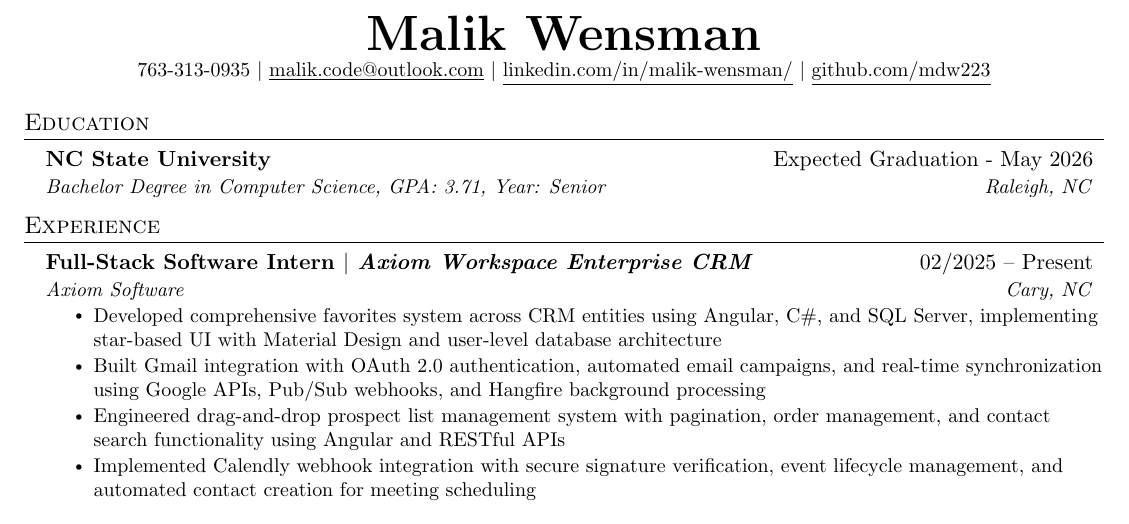
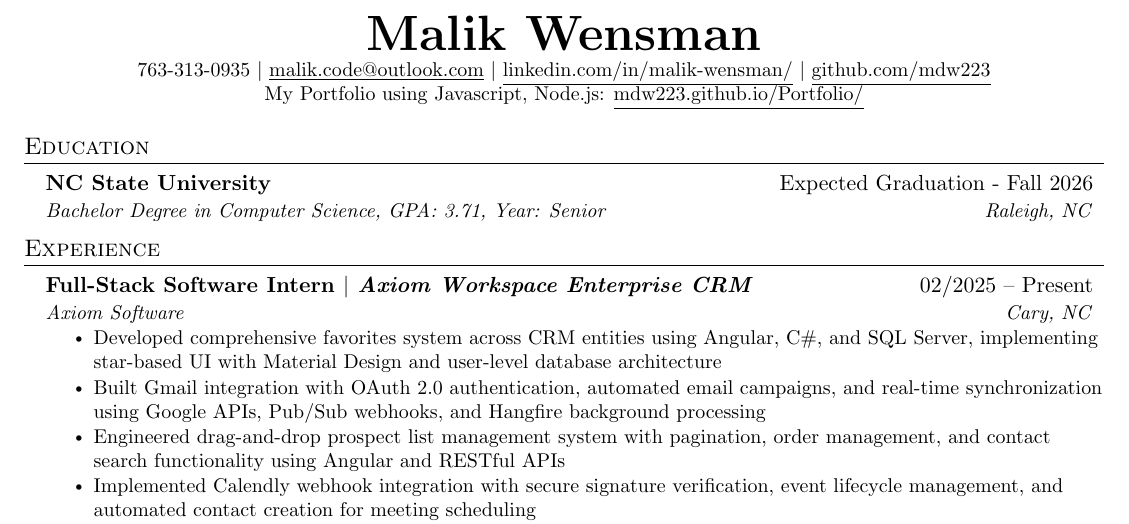
Before and after one commit to mdw223/Reume-in-TeX, a LaTeX CV (Resume.tex): part of the page, cut so that both start at the same text. Compiled offline with pdfLaTeX.

Commit message:
adding portfolio link

```diff
--- a/Resume.tex
+++ b/Resume.tex
@@ -116,6 +116,8 @@
     \small 763-313-0935 $|$ \href{mailto:malik.code@outlook.com}{\underline{malik.code@outlook.com}} $|$
     \href{https://www.linkedin.com/in/malik-wensman/}{\underline{linkedin.com/in/malik-wensman/}} $|$
     \href{https://github.com/mdw223}{\underline{github.com/mdw223}}
+    \small \\ My Portfolio using Javascript, Node.js:
+    \href{https://mdw223.github.io/Portfolio/}{\underline{mdw223.github.io/Portfolio/}}
 \end{center}
 
 %---- career objective ---
@@ -124,7 +126,7 @@
 \section{Education}
   \resumeSubHeadingListStart
     \resumeSubheading
-      {NC State University}{Expected Graduation - May 2026}
+      {NC State University}{Expected Graduation - Fall 2026}
       {Bachelor Degree in Computer Science, GPA: 3.71, Year: Senior}{Raleigh, NC}
   \resumeSubHeadingListEnd
 
```
